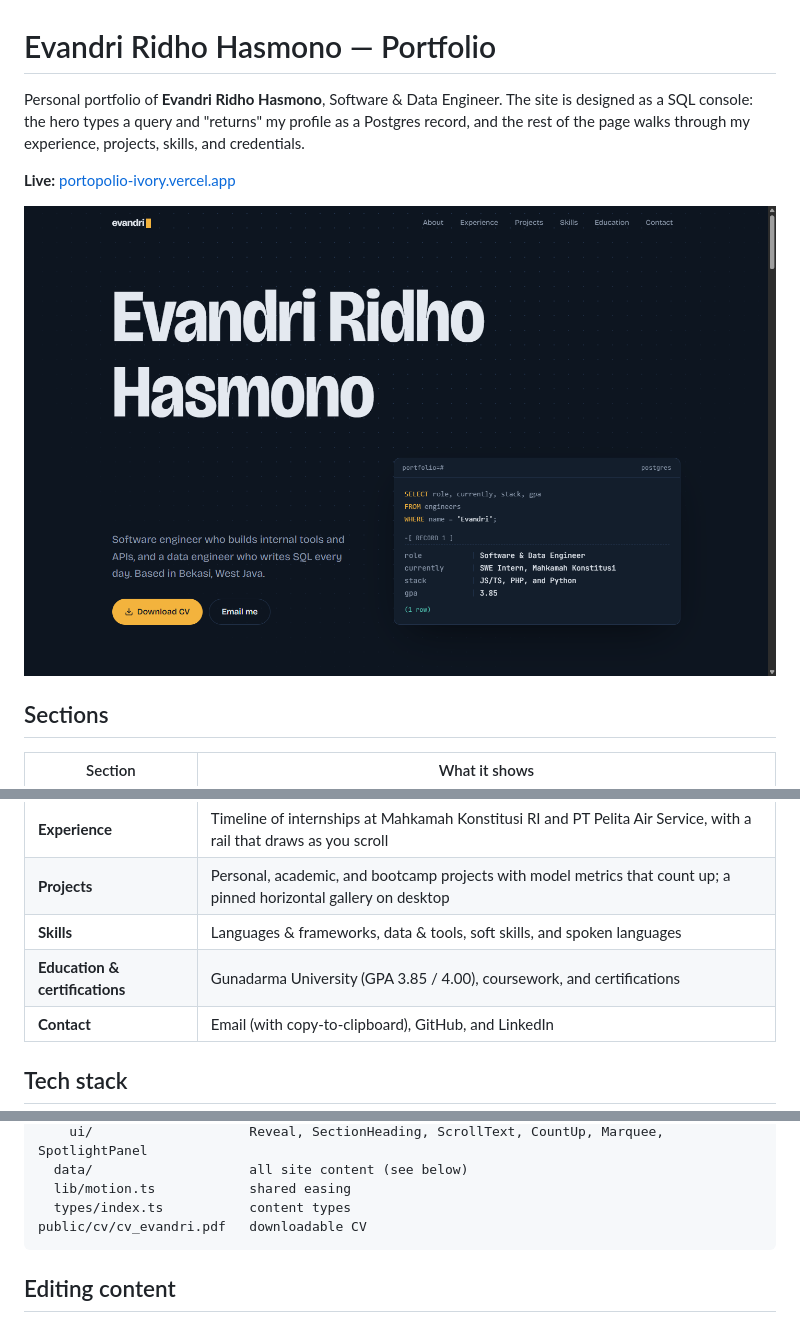
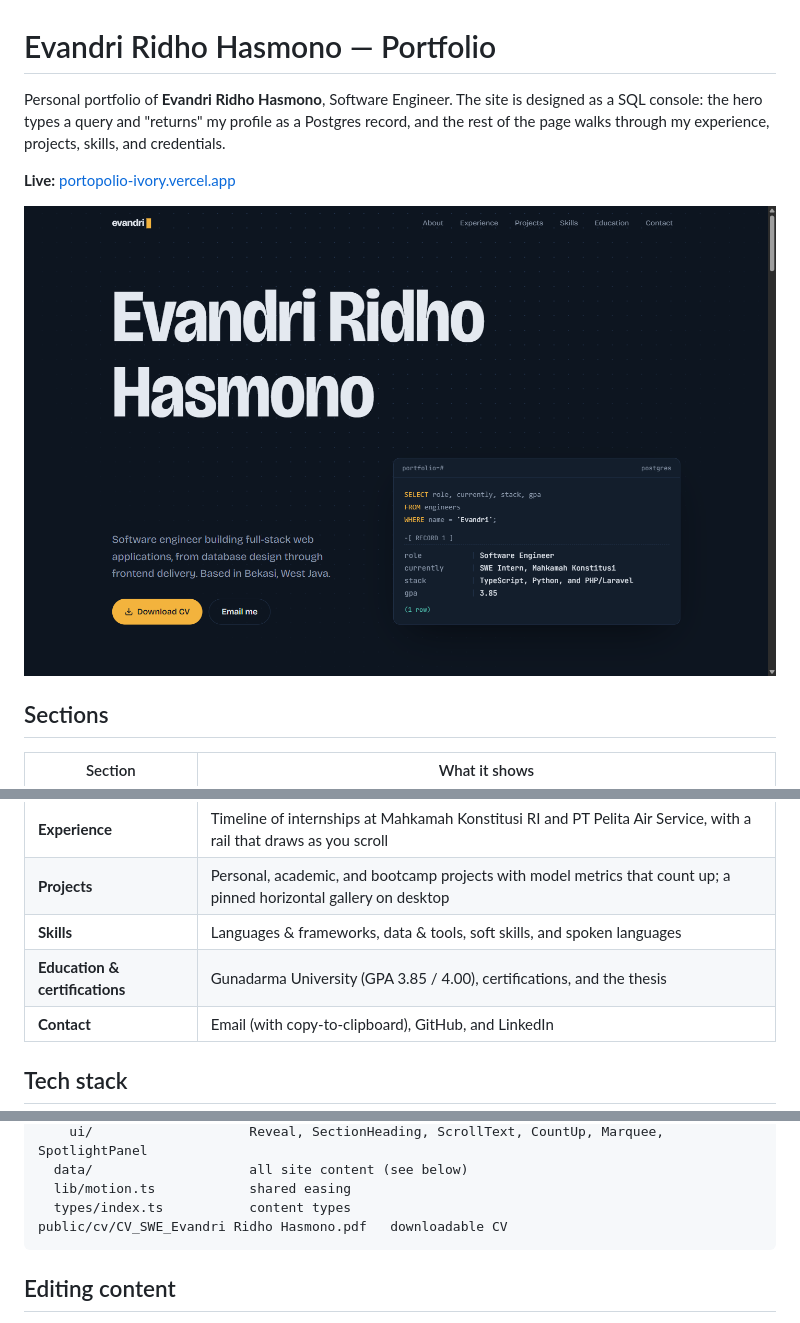
Before and after one commit to evandri30/Portopolio, a Markdown page: README.md, 3 parts joined by grey strips. GitHub-like rendering; pictures changed too: docs/preview.png.

````diff
--- a/README.md
+++ b/README.md
@@ -1,6 +1,6 @@
 # Evandri Ridho Hasmono — Portfolio
 
-Personal portfolio of **Evandri Ridho Hasmono**, Software & Data Engineer. The site is designed as a SQL console: the hero types a query and "returns" my profile as a Postgres record, and the rest of the page walks through my experience, projects, skills, and credentials.
+Personal portfolio of **Evandri Ridho Hasmono**, Software Engineer. The site is designed as a SQL console: the hero types a query and "returns" my profile as a Postgres record, and the rest of the page walks through my experience, projects, skills, and credentials.
 
 **Live:** [portopolio-ivory.vercel.app](https://portopolio-ivory.vercel.app)
 
@@ -15,7 +15,7 @@ Personal portfolio of **Evandri Ridho Hasmono**, Software & Data Engineer. The s
 | **Experience** | Timeline of internships at Mahkamah Konstitusi RI and PT Pelita Air Service, with a rail that draws as you scroll |
 | **Projects** | Personal, academic, and bootcamp projects with model metrics that count up; a pinned horizontal gallery on desktop |
 | **Skills** | Languages & frameworks, data & tools, soft skills, and spoken languages |
-| **Education & certifications** | Gunadarma University (GPA 3.85 / 4.00), coursework, and certifications |
+| **Education & certifications** | Gunadarma University (GPA 3.85 / 4.00), certifications, and the thesis |
 | **Contact** | Email (with copy-to-clipboard), GitHub, and LinkedIn |
 
 ## Tech stack
@@ -67,7 +67,7 @@ src/
   data/                    all site content (see below)
   lib/motion.ts            shared easing
   types/index.ts           content types
-public/cv/cv_evandri.pdf   downloadable CV
+public/cv/CV_SWE_Evandri Ridho Hasmono.pdf   downloadable CV
 ```
 
 ## Editing content
````
Also changed, not shown: other parts of README.md (+1 -1 lines), CLAUDE.md (+4 -3 lines), 10 other files.
